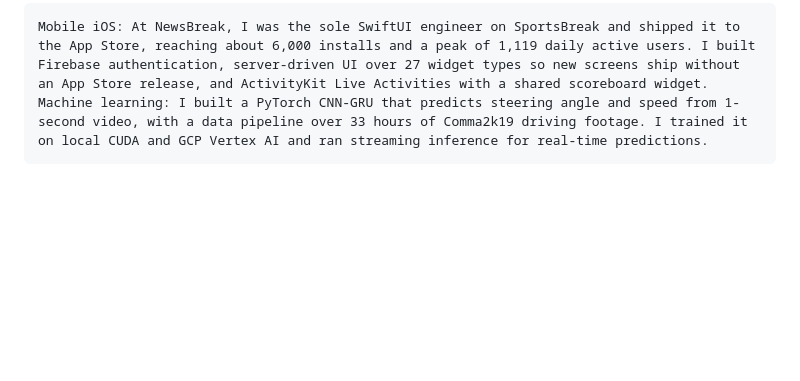
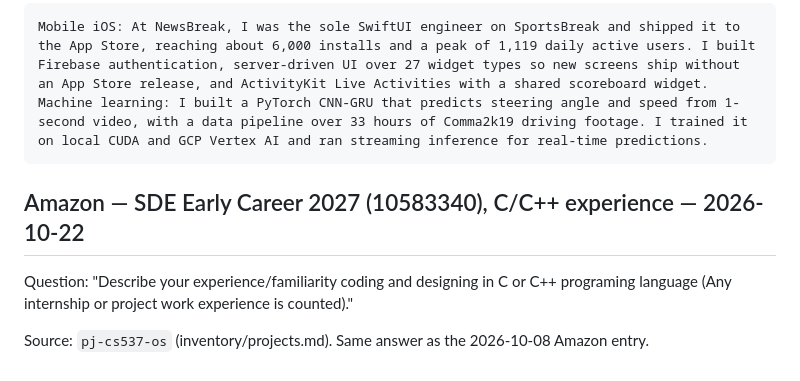
Before and after one commit to lordphone/jobbing, a Markdown page: answers/questions/relevant-skills.md, the part around the change. GitHub-like rendering; blank space fills up the shorter version.

Commit message:
Log Amazon SDE Early Career 2027 C/C++ answer

````diff
--- a/answers/questions/relevant-skills.md
+++ b/answers/questions/relevant-skills.md
@@ -66,3 +66,9 @@ Sources: `pj-my-av` (inventory/projects.md); `nb-swiftui-app`, `nb-server-driven
 Mobile iOS: At NewsBreak, I was the sole SwiftUI engineer on SportsBreak and shipped it to the App Store, reaching about 6,000 installs and a peak of 1,119 daily active users. I built Firebase authentication, server-driven UI over 27 widget types so new screens ship without an App Store release, and ActivityKit Live Activities with a shared scoreboard widget.
 Machine learning: I built a PyTorch CNN-GRU that predicts steering angle and speed from 1-second video, with a data pipeline over 33 hours of Comma2k19 driving footage. I trained it on local CUDA and GCP Vertex AI and ran streaming inference for real-time predictions.
 ```
+
+## Amazon — SDE Early Career 2027 (10583340), C/C++ experience — 2026-10-22
+
+Question: "Describe your experience/familiarity coding and designing in C or C++ programing language (Any internship or project work experience is counted)."
+
+Source: `pj-cs537-os` (inventory/projects.md). Same answer as the 2026-10-08 Amazon entry.
````
